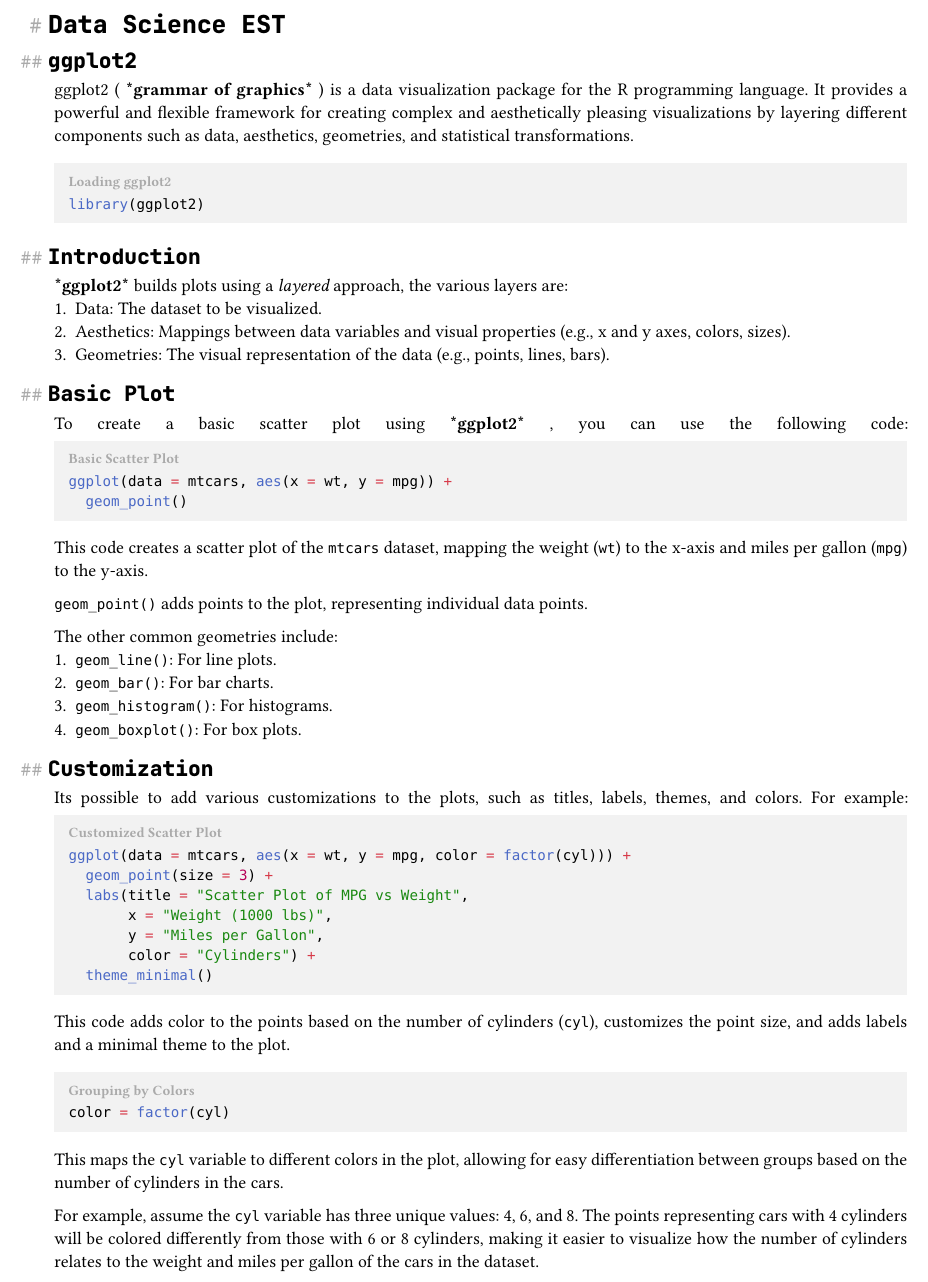
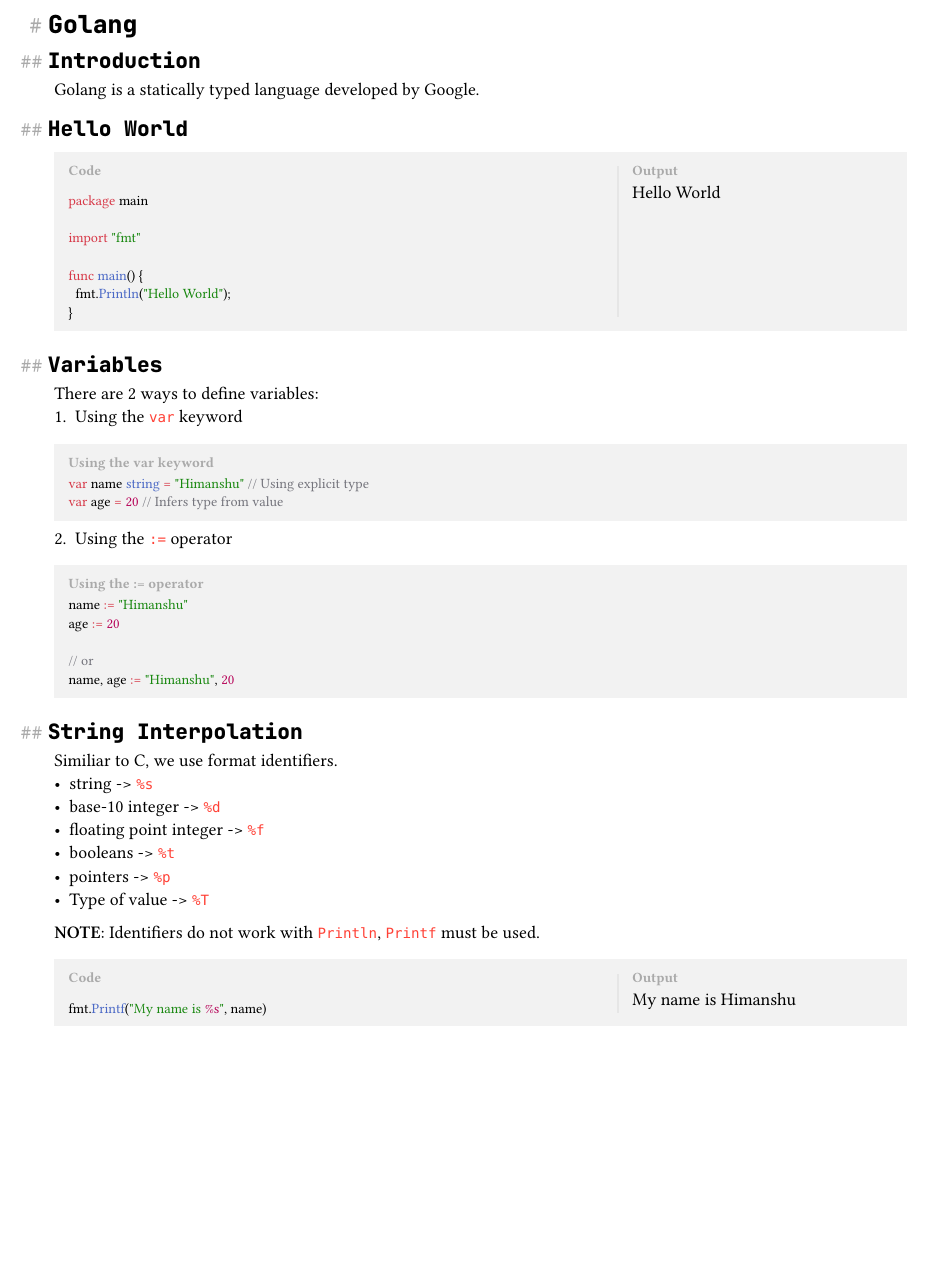
Before and after one commit to HimanshuSardana/typst-templates, a Typst document (notes/test.typ): part of the page, cut at the place of the change, the shorter picture padded with empty space. Compiled offline with Typst 0.15; a missing font is replaced by an installed copy or a similar font.

Commit message:
chore: improve template

````diff
--- a/notes/test.typ
+++ b/notes/test.typ
@@ -1,4 +1,4 @@
-#set page(margin: (x: 20mm, y: 15mm))
+#set page(margin: (x: 20mm, y: 15mm), columns: 1)
 #set text(font: "Iosevka NF", weight: "light", size: 10pt)
 #set par(justify: true)
 
@@ -40,6 +43,3 @@
   ]
 ]
 
-= Data Science EST
-== ggplot2
-ggplot2 (*grammar of graphics*) is a data visualization package for the R programming language. It provides a powerful and flexible framework for creating complex and aesthetically pleasing visualizations by layering different components such as data, aesthetics, geometries, and statistical transformations.
@@ -46,57 +66,58 @@ ggplot2 (*grammar of graphics*) is a data visualization package for the R progra
 
-#cb("Loading ggplot2", [
-  #text()[```R
-  library(ggplot2)
-  ```]
-])
+= Golang
+== Introduction
+Golang is a statically typed language developed by Google.
 
-== Introduction
-*ggplot2* builds plots using a _layered_ approach, the various layers are:
-+ Data: The dataset to be visualized.
-+ Aesthetics: Mappings between data variables and visual properties (e.g., x and y axes, colors, sizes).
-+ Geometries: The visual representation of the data (e.g., points, lines, bars).
+== Hello World
+#cbo()[
+  ```go
+  package main
 
-== Basic Plot
-To create a basic scatter plot using *ggplot2*, you can use the following code:
-#cb("Basic Scatter Plot", [
-  #text()[```R
-  ggplot(data = mtcars, aes(x = wt, y = mpg)) +
-    geom_point()
-  ```]
-])
+  import "fmt"
 
-This code creates a scatter plot of the `mtcars` dataset, mapping the weight (`wt`) to the x-axis and miles per gallon (`mpg`) to the y-axis.
+  func main() {
+    fmt.Println("Hello World");
+  }
+  ```
+][
+  Hello World
+]
 
-`geom_point()` adds points to the plot, representing individual data points.
+== Variables
+There are 2 ways to define variables:
++ Using the `var` keyword
+#cb("Using the var keyword")[
+  ```go
+  var name string = "Himanshu" // Using explicit type
+  var age = 20 // Infers type from value
+  ```
+]
+#enum.item(2)[Using the `:=` operator]
+#cb("Using the := operator")[
+  ```go
+  name := "Himanshu"
+  age := 20
 
-The other common geometries include:
-+ `geom_line()`: For line plots.
-+ `geom_bar()`: For bar charts.
-+ `geom_histogram()`: For histograms.
-+ `geom_boxplot()`: For box plots.
-
-== Customization
-Its possible to add various customizations to the plots, such as titles, labels, themes, and colors. For example:
-#cb("Customized Scatter Plot", [
-  #text()[```R
-  ggplot(data = mtcars, aes(x = wt, y = mpg, color = factor(cyl))) +
-    geom_point(size = 3) +
-    labs(title = "Scatter Plot of MPG vs Weight",
-         x = "Weight (1000 lbs)",
-         y = "Miles per Gallon",
-         color = "Cylinders") +
-    theme_minimal()
-  ```]
-])
-
-This code adds color to the points based on the number of cylinders (`cyl`), customizes the point size, and adds labels and a minimal theme to the plot.
-
-#cb("Grouping by Colors")[
-  ```R
-  color = factor(cyl)
+  // or
+  name, age := "Himanshu", 20
   ```
 ]
 
-This maps the `cyl` variable to different colors in the plot, allowing for easy differentiation between groups based on the number of cylinders in the cars.
+== String Interpolation
+Similiar to C, we use format identifiers.
+- string -> `%s`
+- base-10 integer -> `%d`
+- floating point integer -> `%f`
+- booleans -> `%t`
+- pointers -> `%p`
+- Type of value -> `%T`
 
-For example, assume the `cyl` variable has three unique values: 4, 6, and 8. The points representing cars with 4 cylinders will be colored differently from those with 6 or 8 cylinders, making it easier to visualize how the number of cylinders relates to the weight and miles per gallon of the cars in the dataset.
+*NOTE*: Identifiers do not work with `Println`, `Printf` must be used.
+
+#cbo()[
+  ```go
+  fmt.Printf("My name is %s", name)
+  ```
+][
+  My name is Himanshu
+]
````
Also changed, not shown: notes/test.typ (29 more changed lines).
